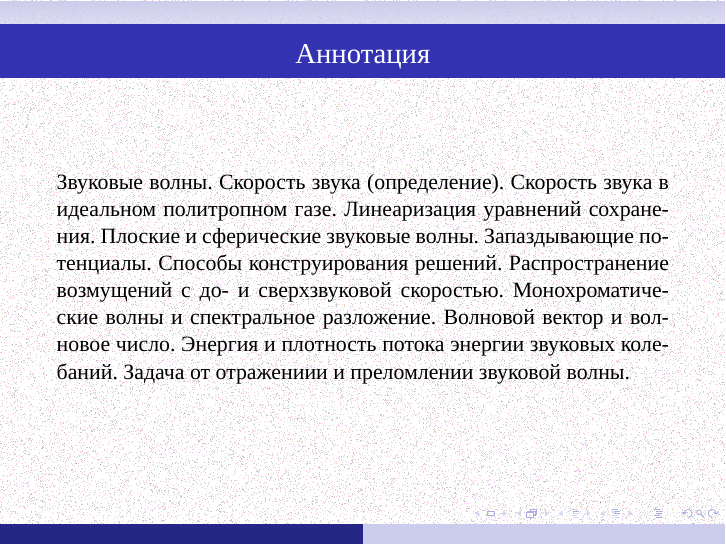
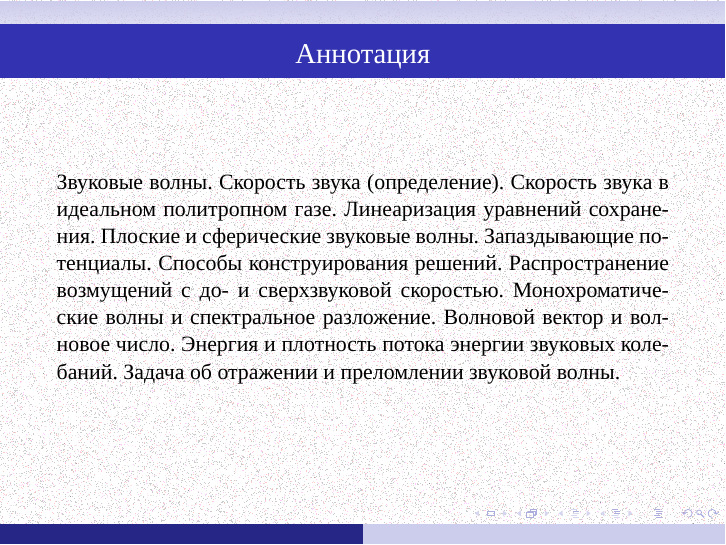
Before and after one commit to the-mozart/tagd, LaTeX slides (lecture_19/tex/lecture_19.tex): page 2 of 66. Compiled offline with XeLaTeX; a missing font is replaced by an installed copy or a similar font.

Commit message:
Маленькие изменения

```diff
--- a/lecture_19/tex/lecture_19.tex
+++ b/lecture_19/tex/lecture_19.tex
@@ -97,7 +97,7 @@
 \frame{
 	\frametitle{Аннотация}
 	\parbox{\textwidth}{
-		Звуковые волны. Скорость звука (определение). Скорость звука в идеальном политропном газе. Линеаризация уравнений сохранения. Плоские и сферические звуковые волны. Запаздывающие потенциалы. Способы конструирования решений. Распространение возмущений с до- и сверхзвуковой скоростью. Монохроматические волны и спектральное разложение. Волновой вектор и волновое число. Энергия и плотность потока энергии звуковых колебаний. Задача от отражениии и преломлении звуковой волны.
+		Звуковые волны. Скорость звука (определение). Скорость звука в идеальном политропном газе. Линеаризация уравнений сохранения. Плоские и сферические звуковые волны. Запаздывающие потенциалы. Способы конструирования решений. Распространение возмущений с до- и сверхзвуковой скоростью. Монохроматические волны и спектральное разложение. Волновой вектор и волновое число. Энергия и плотность потока энергии звуковых колебаний. Задача об отражении и преломлении звуковой волны.
 	}
 }
 
```
